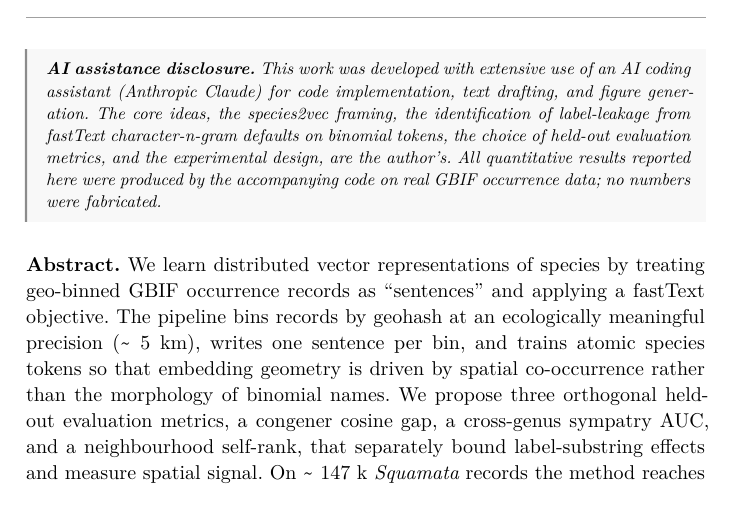
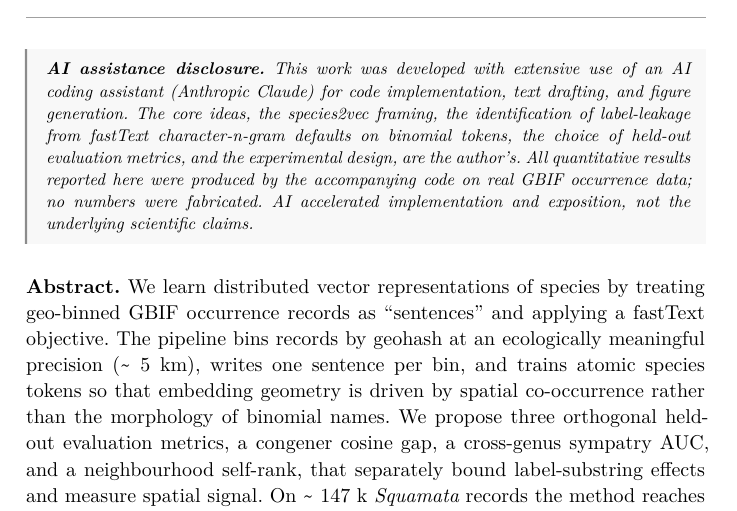
Before and after one commit to boyanangelov/species2vec, a Typst document (manuscript/preprint.typ): part of page 1 of 16, cut so that both start at the same text. The pictures show the PDF file manuscript/preprint.pdf that the author committed with the source.

Commit message:
Restore AI-disclosure liability sentence; add CITATION.cff
- Reinstate "AI accelerated implementation and exposition, not the
  underlying scientific claims" in the disclosure callout
- Add CITATION.cff for Zenodo/GitHub citation metadata
- Refresh LICENSE copyright year to 2018-2026

Co-Authored-By: Claude Opus 4.7 (1M context) <noreply@anthropic.com>

```diff
--- a/manuscript/preprint.typ
+++ b/manuscript/preprint.typ
@@ -100,7 +100,9 @@
   tokens, the choice of held-out evaluation metrics, and the
   experimental design, are the author's. All quantitative results
   reported here were produced by the accompanying code on real GBIF
-  occurrence data; no numbers were fabricated.
+  occurrence data; no numbers were fabricated. AI accelerated
+  implementation and exposition, not the underlying scientific
+  claims.
 ]
 
 #v(0.6em)
```
Also changed, not shown: manuscript/preprint.pdf, 2 other files.
